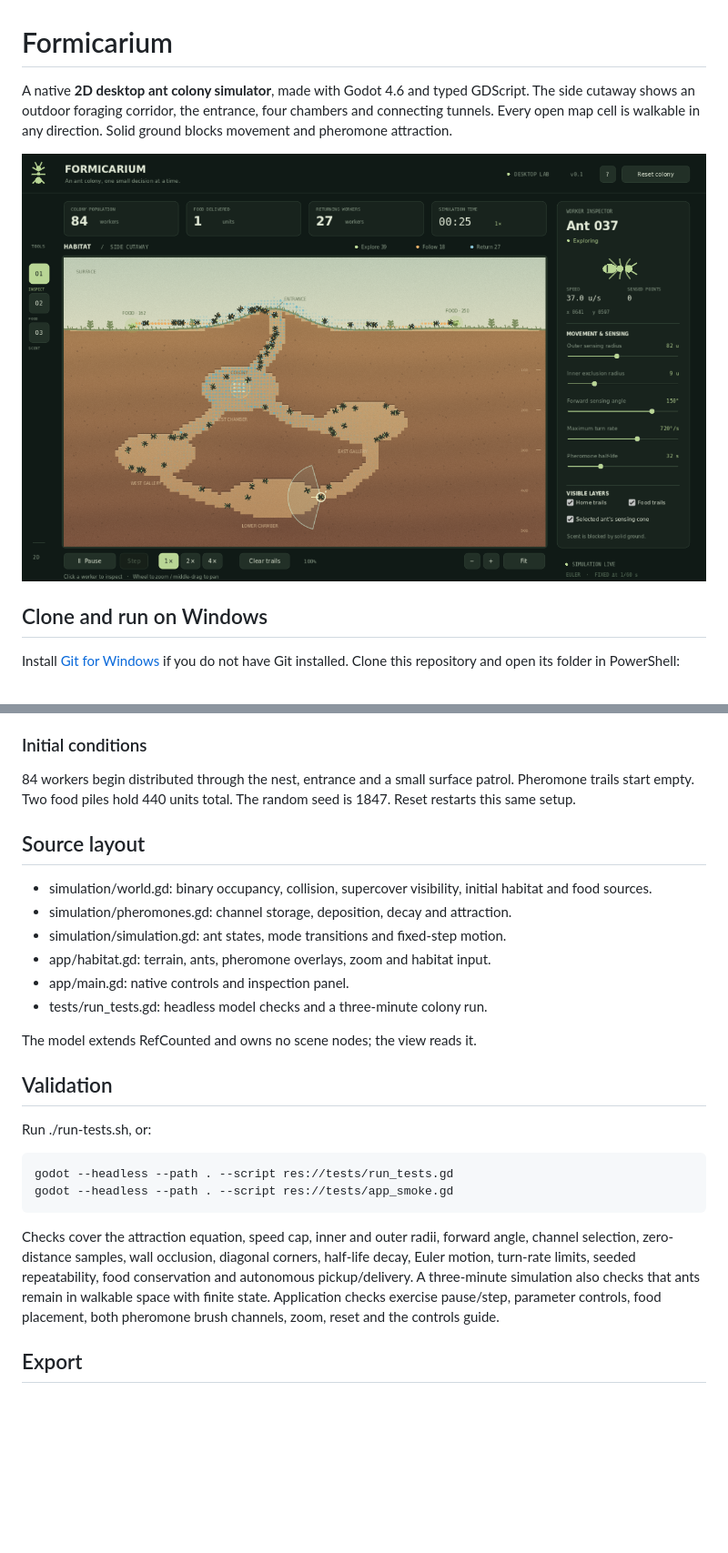
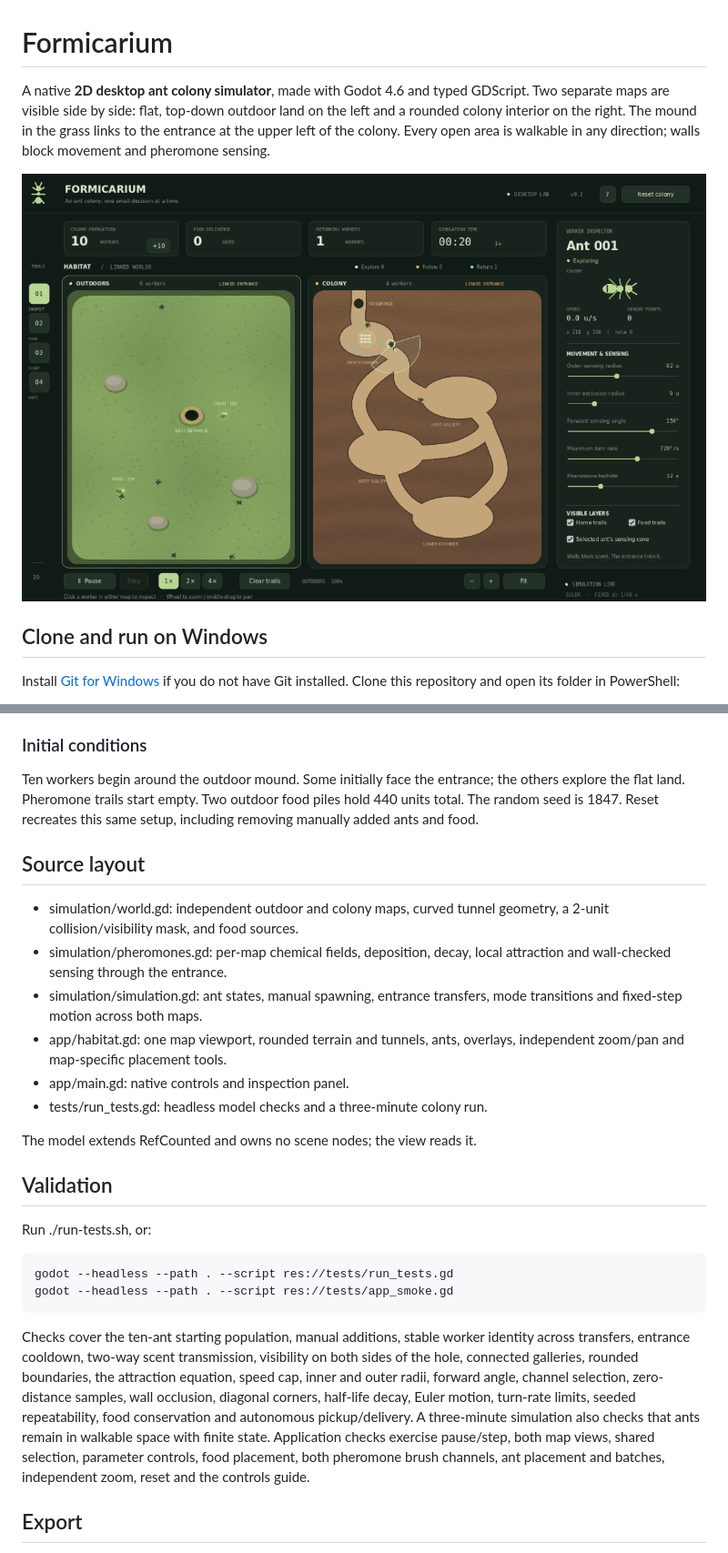
Before and after one commit to ARandomDog4708/Formicarium, a Markdown page: README.md, 2 parts joined by grey strips. Shown at 91% size. GitHub-like rendering; pictures changed too: docs/preview.png; blank space fills up the shorter version.

Commit message:
Split outdoor and colony maps with linked entrances

```diff
--- a/README.md
+++ b/README.md
@@ -1,9 +1,10 @@
 # Formicarium
 
 A native **2D desktop ant colony simulator**, made with Godot 4.6 and typed
-GDScript. The side cutaway shows an outdoor foraging corridor, the entrance,
-four chambers and connecting tunnels. Every open map cell is walkable in any
-direction. Solid ground blocks movement and pheromone attraction.
+GDScript. Two separate maps are visible side by side: flat, top-down outdoor
+land on the left and a rounded colony interior on the right. The mound in
+the grass links to the entrance at the upper left of the colony. Every open
+area is walkable in any direction; walls block movement and pheromone sensing.
 
 ![Simulator preview](docs/preview.png)
 
@@ -111,17 +151,21 @@ their foraging.
 
 ### Initial conditions
 
-84 workers begin distributed through the nest, entrance and a small surface
-patrol. Pheromone trails start empty. Two food piles hold 440 units total.
-The random seed is 1847. Reset restarts this same setup.
+Ten workers begin around the outdoor mound. Some initially face the entrance;
+the others explore the flat land. Pheromone trails start empty. Two outdoor
+food piles hold 440 units total. The random seed is 1847. Reset recreates this
+same setup, including removing manually added ants and food.
 
 ## Source layout
 
-- simulation/world.gd: binary occupancy, collision, supercover visibility,
-  initial habitat and food sources.
-- simulation/pheromones.gd: channel storage, deposition, decay and attraction.
-- simulation/simulation.gd: ant states, mode transitions and fixed-step motion.
-- app/habitat.gd: terrain, ants, pheromone overlays, zoom and habitat input.
+- simulation/world.gd: independent outdoor and colony maps, curved tunnel
+  geometry, a 2-unit collision/visibility mask, and food sources.
+- simulation/pheromones.gd: per-map chemical fields, deposition, decay, local
+  attraction and wall-checked sensing through the entrance.
+- simulation/simulation.gd: ant states, manual spawning, entrance transfers,
+  mode transitions and fixed-step motion across both maps.
+- app/habitat.gd: one map viewport, rounded terrain and tunnels, ants, overlays,
+  independent zoom/pan and map-specific placement tools.
 - app/main.gd: native controls and inspection panel.
 - tests/run_tests.gd: headless model checks and a three-minute colony run.
 
@@ -134,13 +178,17 @@ Run ./run-tests.sh, or:
     godot --headless --path . --script res://tests/run_tests.gd
     godot --headless --path . --script res://tests/app_smoke.gd
 
-Checks cover the attraction equation, speed cap, inner and outer radii,
+Checks cover the ten-ant starting population, manual additions, stable worker
+identity across transfers, entrance cooldown, two-way scent transmission,
+visibility on both sides of the hole, connected galleries, rounded boundaries,
+the attraction equation, speed cap, inner and outer radii,
 forward angle, channel selection, zero-distance samples, wall occlusion,
 diagonal corners, half-life decay, Euler motion, turn-rate limits, seeded
 repeatability, food conservation and autonomous pickup/delivery. A three-minute
 simulation also checks that ants remain in walkable space with finite state.
-Application checks exercise pause/step, parameter controls, food placement,
-both pheromone brush channels, zoom, reset and the controls guide.
+Application checks exercise pause/step, both map views, shared selection,
+parameter controls, food placement, both pheromone brush channels, ant
+placement and batches, independent zoom, reset and the controls guide.
 
 ## Export
 
```
Also changed, not shown: other parts of README.md (+44 -5 lines), VALIDATION.md (+21 -13 lines), 7 other files.
